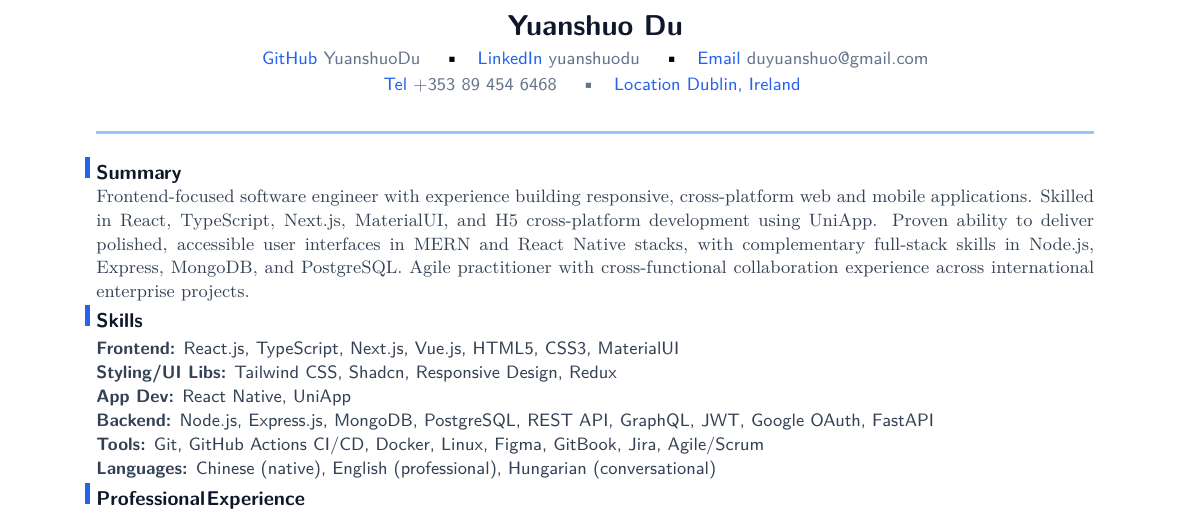
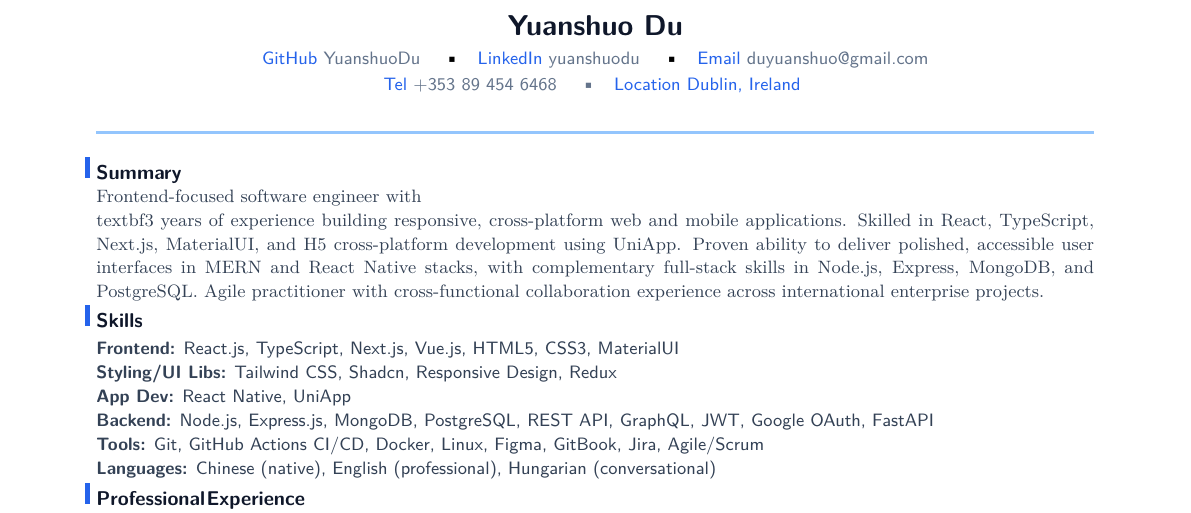
Before and after one commit to YuanshuoDu/resume, a LaTeX CV (resume.tex): part of the page, cut so that both start at the same text. Compiled offline with pdfLaTeX.

Commit message:
frontend iter1: add 3yrs experience to summary

```diff
--- a/resume.tex
+++ b/resume.tex
@@ -25,7 +25,7 @@
 \section{Summary}
 \vspace{-0.08cm}
 \noindent{\color{secondary}\small
-  Frontend-focused software engineer with experience building responsive, cross-platform web and mobile applications. Skilled in React, TypeScript, Next.js, MaterialUI, and H5 cross-platform development using UniApp. Proven ability to deliver polished, accessible user interfaces in MERN and React Native stacks, with complementary full-stack skills in Node.js, Express, MongoDB, and PostgreSQL. Agile practitioner with cross-functional collaboration experience across international enterprise projects.}
+  Frontend-focused software engineer with \\textbf{3 years of experience} building responsive, cross-platform web and mobile applications. Skilled in React, TypeScript, Next.js, MaterialUI, and H5 cross-platform development using UniApp. Proven ability to deliver polished, accessible user interfaces in MERN and React Native stacks, with complementary full-stack skills in Node.js, Express, MongoDB, and PostgreSQL. Agile practitioner with cross-functional collaboration experience across international enterprise projects.}
 \vspace{-0.10cm}
 
 \section{Skills}
```
Also changed, not shown: resume.pdf.
